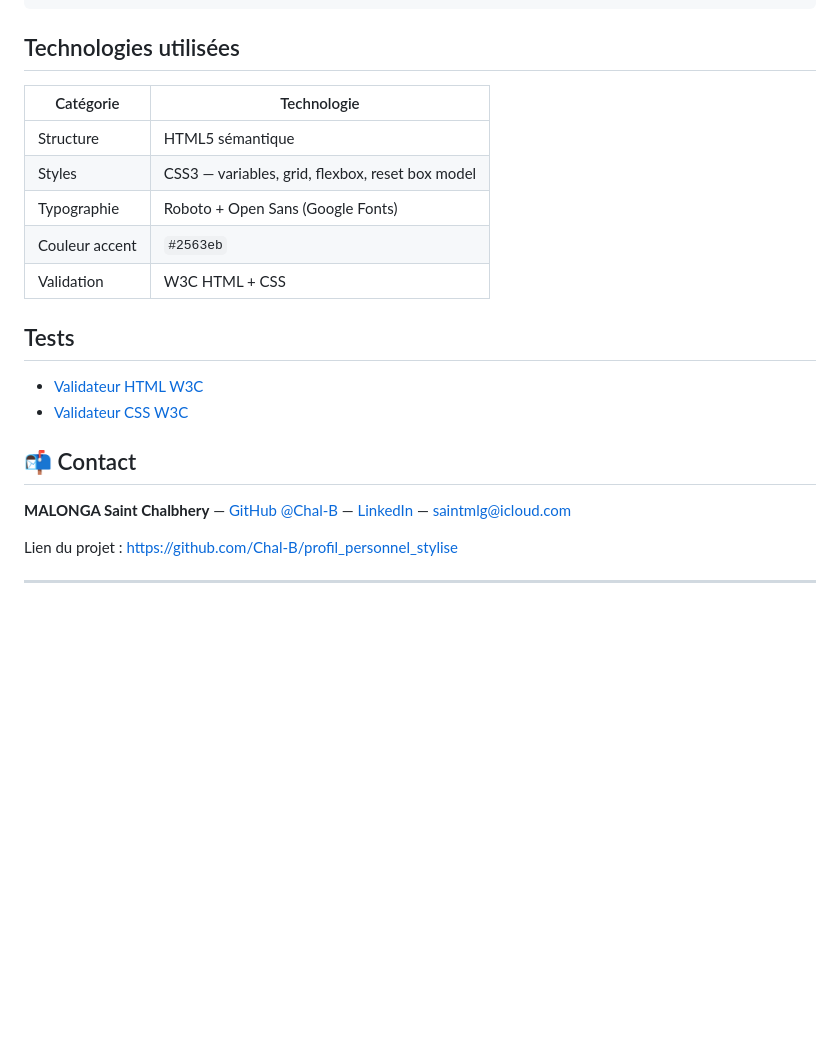
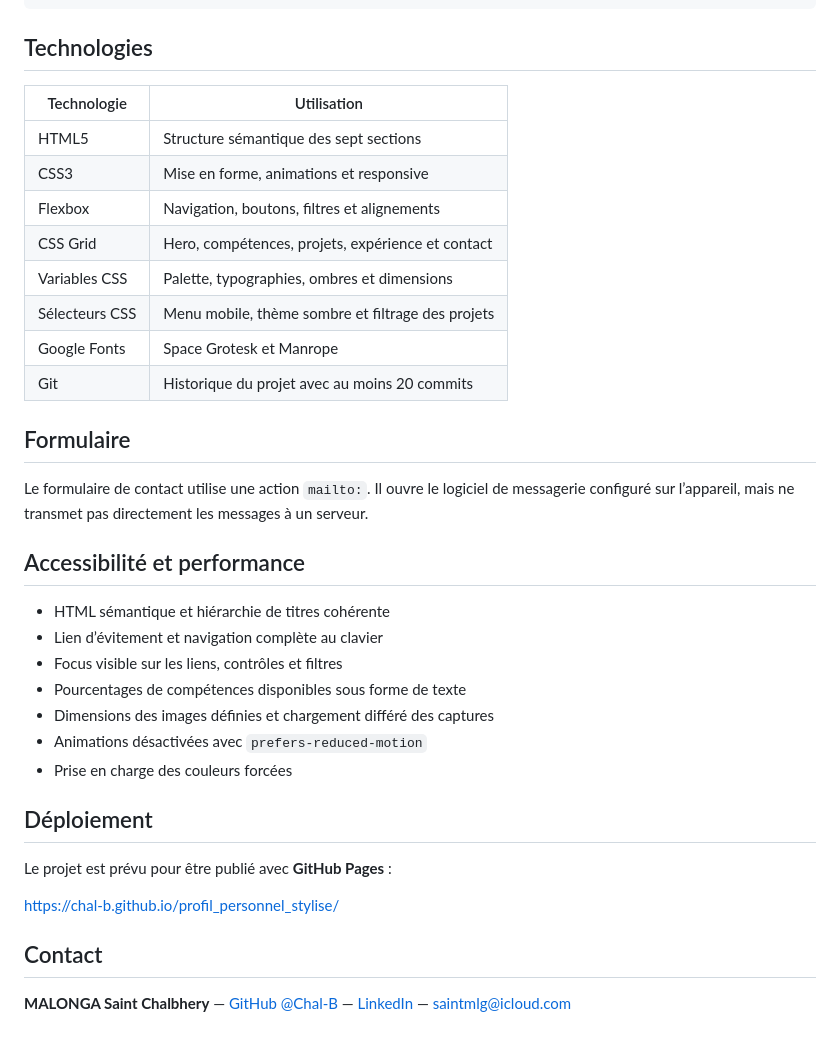
Before and after one commit to Chal-B/profil_personnel_stylise, a Markdown page: README.md, the part around one of its changes. Drawn GitHub-style; blank space fills up the shorter version.

````diff
--- a/README.md
+++ b/README.md
@@ -82,25 +108,39 @@ profil_personnel_stylise/
 └── README.md
 ```
 
-## Technologies utilisées
+## Technologies
 
-| Catégorie | Technologie |
+| Technologie | Utilisation |
 |---|---|
-| Structure | HTML5 sémantique |
-| Styles | CSS3 — variables, grid, flexbox, reset box model |
-| Typographie | Roboto + Open Sans (Google Fonts) |
-| Couleur accent | `#2563eb` |
-| Validation | W3C HTML + CSS |
+| HTML5 | Structure sémantique des sept sections |
+| CSS3 | Mise en forme, animations et responsive |
+| Flexbox | Navigation, boutons, filtres et alignements |
+| CSS Grid | Hero, compétences, projets, expérience et contact |
+| Variables CSS | Palette, typographies, ombres et dimensions |
+| Sélecteurs CSS | Menu mobile, thème sombre et filtrage des projets |
+| Google Fonts | Space Grotesk et Manrope |
+| Git | Historique du projet avec au moins 20 commits |
 
-##  Tests
+## Formulaire
 
-- [Validateur HTML W3C](https://validator.w3.org/#validate_by_input)
-- [Validateur CSS W3C](https://jigsaw.w3.org/css-validator/)
+Le formulaire de contact utilise une action `mailto:`. Il ouvre le logiciel de messagerie configuré sur l’appareil, mais ne transmet pas directement les messages à un serveur.
 
-## 📬 Contact
+## Accessibilité et performance
+
+- HTML sémantique et hiérarchie de titres cohérente
+- Lien d’évitement et navigation complète au clavier
+- Focus visible sur les liens, contrôles et filtres
+- Pourcentages de compétences disponibles sous forme de texte
+- Dimensions des images définies et chargement différé des captures
+- Animations désactivées avec `prefers-reduced-motion`
+- Prise en charge des couleurs forcées
+
+## Déploiement
+
+Le projet est prévu pour être publié avec **GitHub Pages** :
+
+[https://chal-b.github.io/profil_personnel_stylise/](https://chal-b.github.io/profil_personnel_stylise/)
+
+## Contact
 
 **MALONGA Saint Chalbhery** — [GitHub @Chal-B](https://github.com/Chal-B) — [LinkedIn](https://www.linkedin.com/in/saint-chalbhery-malonga-2784253b2) — saintmlg@icloud.com
-
-Lien du projet : [https://github.com/Chal-B/profil_personnel_stylise](https://github.com/Chal-B/profil_personnel_stylise)
-
----
````
Also changed, not shown: other parts of README.md (+66 -40 lines).
